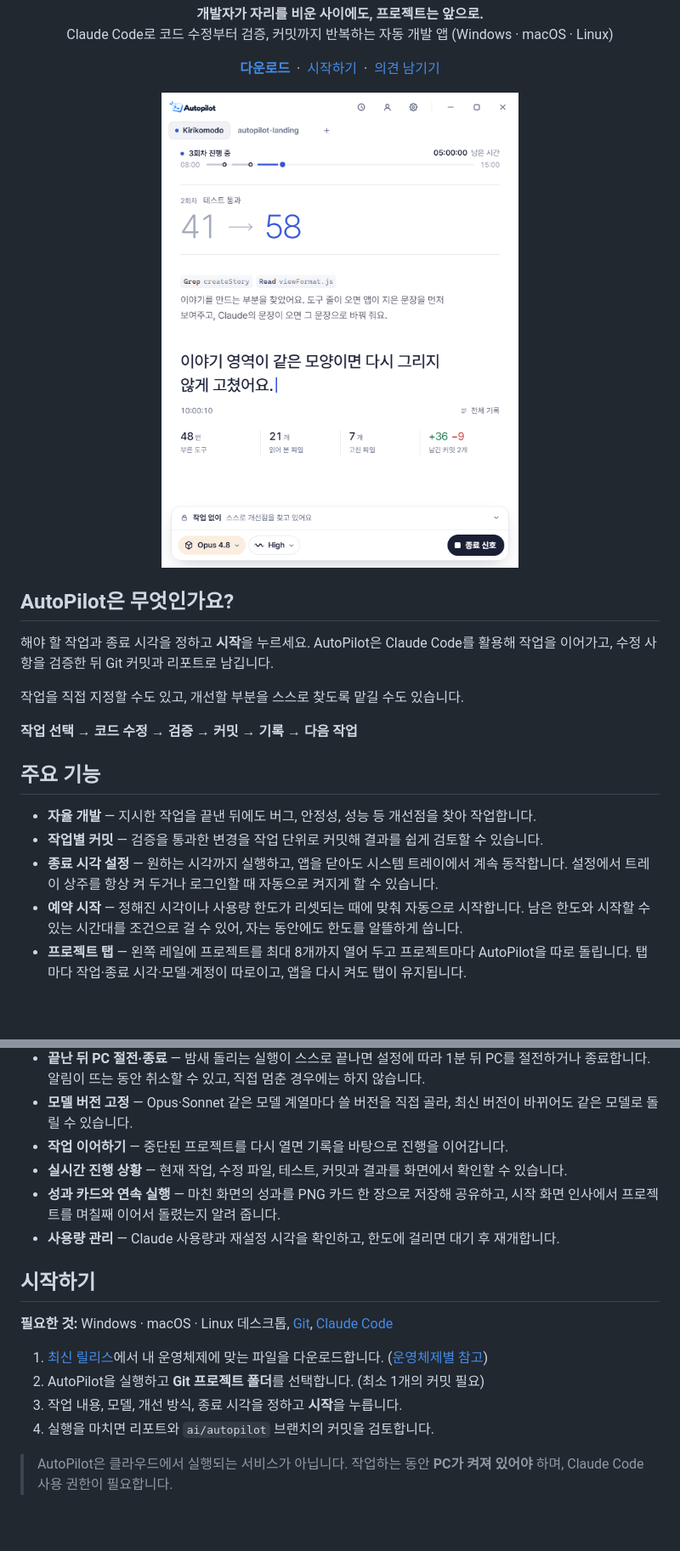
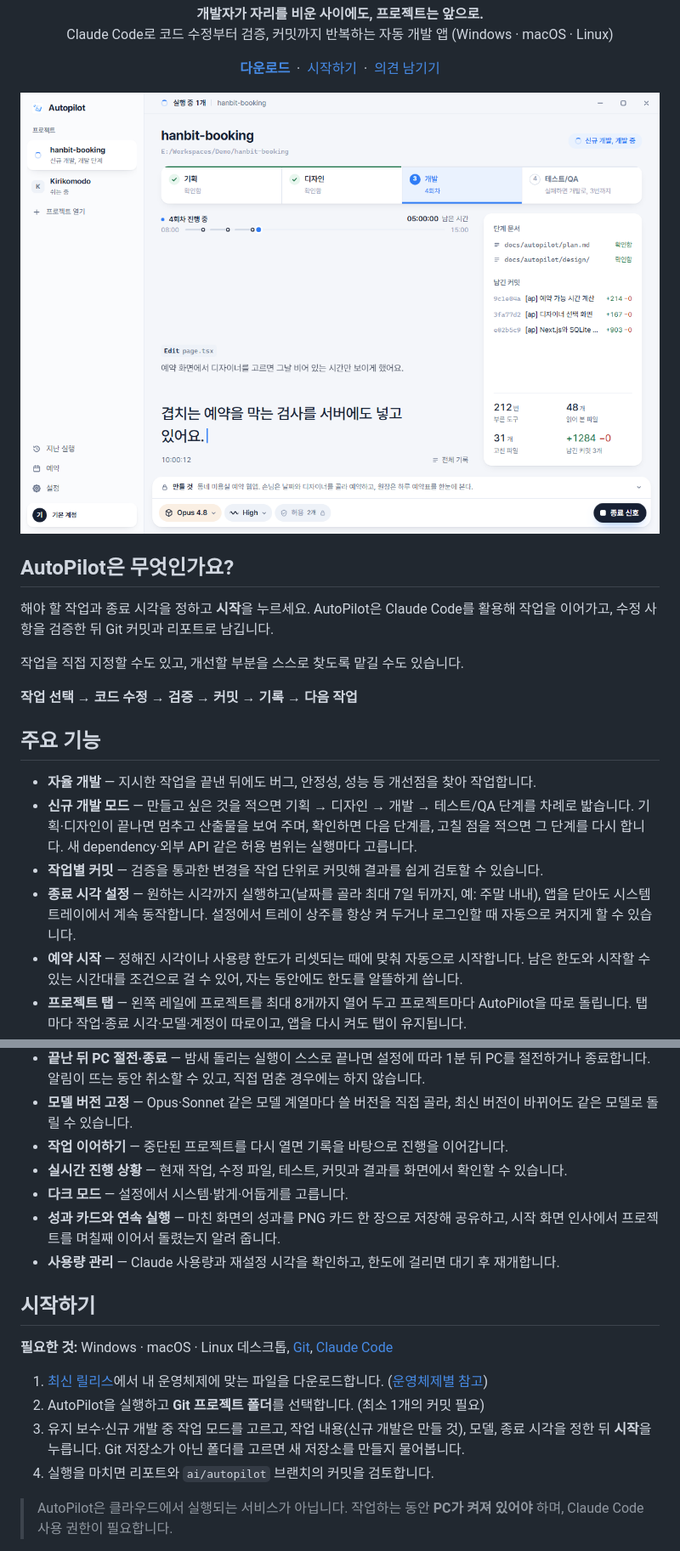
Before and after one commit to ReguMaster/Autopilot, a Markdown page: README.md, 2 parts joined by grey strips. Shown at 85% size. GitHub-like rendering; pictures changed too: docs/screenshots/running.png; blank space fills up the shorter version.

```diff
--- a/README.md
+++ b/README.md
@@ -30,8 +30,9 @@
 ## 주요 기능
 
 - **자율 개발** — 지시한 작업을 끝낸 뒤에도 버그, 안정성, 성능 등 개선점을 찾아 작업합니다.
+- **신규 개발 모드** — 만들고 싶은 것을 적으면 기획 → 디자인 → 개발 → 테스트/QA 단계를 차례로 밟습니다. 기획·디자인이 끝나면 멈추고 산출물을 보여 주며, 확인하면 다음 단계를, 고칠 점을 적으면 그 단계를 다시 합니다. 새 dependency·외부 API 같은 허용 범위는 실행마다 고릅니다.
 - **작업별 커밋** — 검증을 통과한 변경을 작업 단위로 커밋해 결과를 쉽게 검토할 수 있습니다.
-- **종료 시각 설정** — 원하는 시각까지 실행하고, 앱을 닫아도 시스템 트레이에서 계속 동작합니다. 설정에서 트레이 상주를 항상 켜 두거나 로그인할 때 자동으로 켜지게 할 수 있습니다.
+- **종료 시각 설정** — 원하는 시각까지 실행하고(날짜를 골라 최대 7일 뒤까지, 예: 주말 내내), 앱을 닫아도 시스템 트레이에서 계속 동작합니다. 설정에서 트레이 상주를 항상 켜 두거나 로그인할 때 자동으로 켜지게 할 수 있습니다.
 - **예약 시작** — 정해진 시각이나 사용량 한도가 리셋되는 때에 맞춰 자동으로 시작합니다. 남은 한도와 시작할 수 있는 시간대를 조건으로 걸 수 있어, 자는 동안에도 한도를 알뜰하게 씁니다.
 - **프로젝트 탭** — 왼쪽 레일에 프로젝트를 최대 8개까지 열어 두고 프로젝트마다 AutoPilot을 따로 돌립니다. 탭마다 작업·종료 시각·모델·계정이 따로이고, 앱을 다시 켜도 탭이 유지됩니다.
 - **전역·프로젝트별 설정** — 모델·Effort·개선 정책·작업·예약 같은 값을 모든 프로젝트의 기본값(전역)과 프로젝트별 값으로 나눠 저장합니다. 프로젝트가 따로 정하지 않은 값은 전역 값을 따라갑니다.
@@ -40,6 +41,7 @@
 - **모델 버전 고정** — Opus·Sonnet 같은 모델 계열마다 쓸 버전을 직접 골라, 최신 버전이 바뀌어도 같은 모델로 돌릴 수 있습니다.
 - **작업 이어하기** — 중단된 프로젝트를 다시 열면 기록을 바탕으로 진행을 이어갑니다.
 - **실시간 진행 상황** — 현재 작업, 수정 파일, 테스트, 커밋과 결과를 화면에서 확인할 수 있습니다.
+- **다크 모드** — 설정에서 시스템·밝게·어둡게를 고릅니다.
 - **성과 카드와 연속 실행** — 마친 화면의 성과를 PNG 카드 한 장으로 저장해 공유하고, 시작 화면 인사에서 프로젝트를 며칠째 이어서 돌렸는지 알려 줍니다.
 - **사용량 관리** — Claude 사용량과 재설정 시각을 확인하고, 한도에 걸리면 대기 후 재개합니다.
 
@@ -49,7 +51,7 @@
 
 1. [최신 릴리스](https://github.com/ReguMaster/Autopilot/releases/latest)에서 내 운영체제에 맞는 파일을 다운로드합니다. ([운영체제별 참고](#운영체제별-참고))
 2. AutoPilot을 실행하고 **Git 프로젝트 폴더**를 선택합니다. (최소 1개의 커밋 필요)
-3. 작업 내용, 모델, 개선 방식, 종료 시각을 정하고 **시작**을 누릅니다.
+3. 유지 보수·신규 개발 중 작업 모드를 고르고, 작업 내용(신규 개발은 만들 것), 모델, 종료 시각을 정한 뒤 **시작**을 누릅니다. Git 저장소가 아닌 폴더를 고르면 새 저장소를 만들지 물어봅니다.
 4. 실행을 마치면 리포트와 `ai/autopilot` 브랜치의 커밋을 검토합니다.
 
 > AutoPilot은 클라우드에서 실행되는 서비스가 아닙니다. 작업하는 동안 **PC가 켜져 있어야** 하며, Claude Code 사용 권한이 필요합니다.
```
Also changed, not shown: other parts of README.md (+7 -6 lines), desktop/CLAUDE.md (+7 -4 lines), desktop/README.md (+2 -1 lines), docs/screenshots/done.png, docs/screenshots/ready.png, 1 other file.
